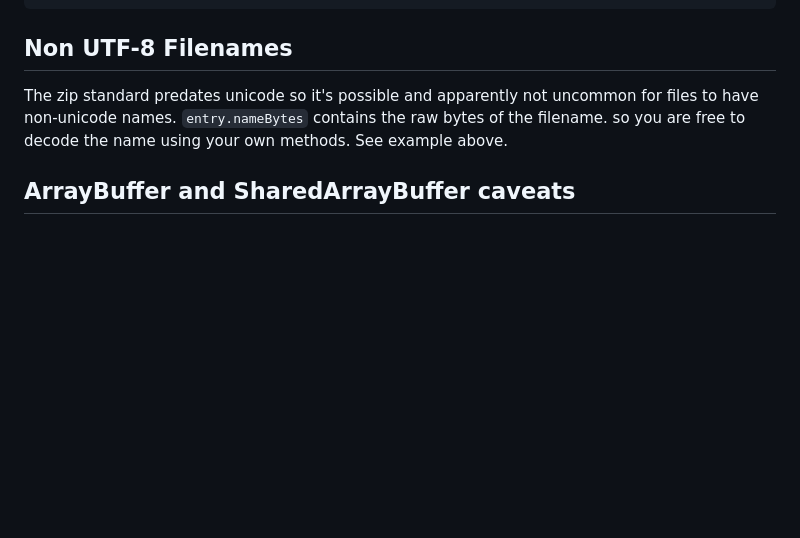
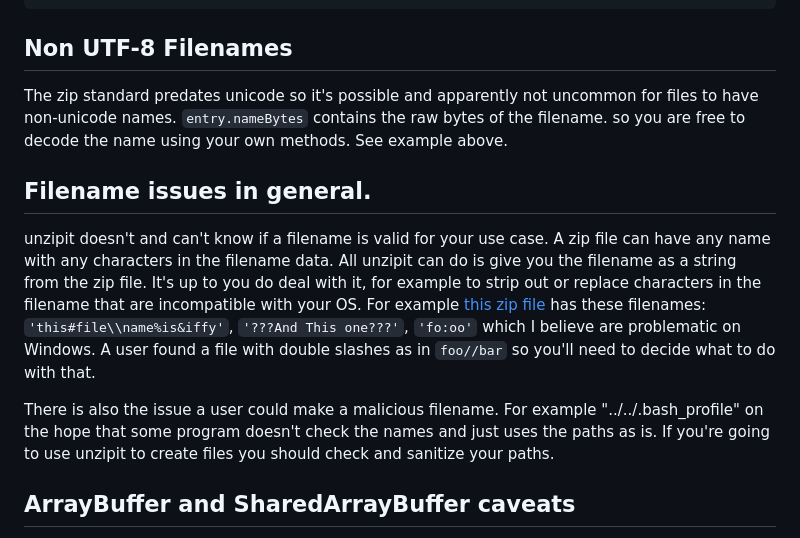
Before and after one commit to greggman/unzipit, a Markdown page: README.md, the part around the change. GitHub-like rendering; blank space fills up the shorter version.

Commit message:
add filename notes to readme

```diff
--- a/README.md
+++ b/README.md
@@ -476,6 +476,21 @@ The zip standard predates unicode so it's possible and apparently not uncommon f
 to have non-unicode names. `entry.nameBytes` contains the raw bytes of the filename.
 so you are free to decode the name using your own methods. See example above.
 
+## Filename issues in general.
+
+unzipit doesn't and can't know if a filename is valid for your use case. A zip file
+can have any name with any characters in the filename data. All unzipit can do is give you
+the filename as a string from the zip file. It's up to you do deal with it, for example
+to strip out or replace characters in the filename that are incompatible with your OS.
+For example [this zip file](https://github.com/greggman/unzipit/files/10998616/problem-filenames.zip)
+has these filenames:  `'this#file\\name%is&iffy'`, `'???And This one???'`, `'fo:oo'` which
+I believe are problematic on Windows. A user found a file with double slashes as in `foo//bar`
+so you'll need to decide what to do with that.
+
+There is also the issue a user could make a malicious filename. For example "../../.bash_profile"
+on the hope that some program doesn't check the names and just uses the paths as is.
+If you're going to use unzipit to create files you should check and sanitize your paths.
+
 ## ArrayBuffer and SharedArrayBuffer caveats
 
 If you pass in an `ArrayBuffer` or `SharedArrayBuffer` you need to keep the data unchanged
```
